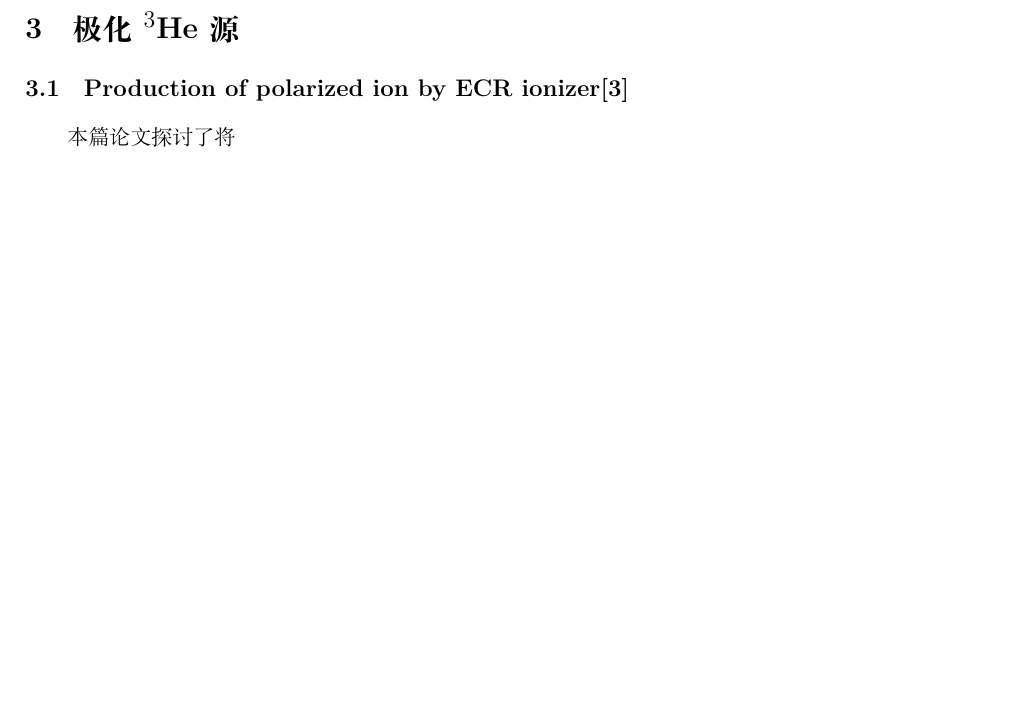
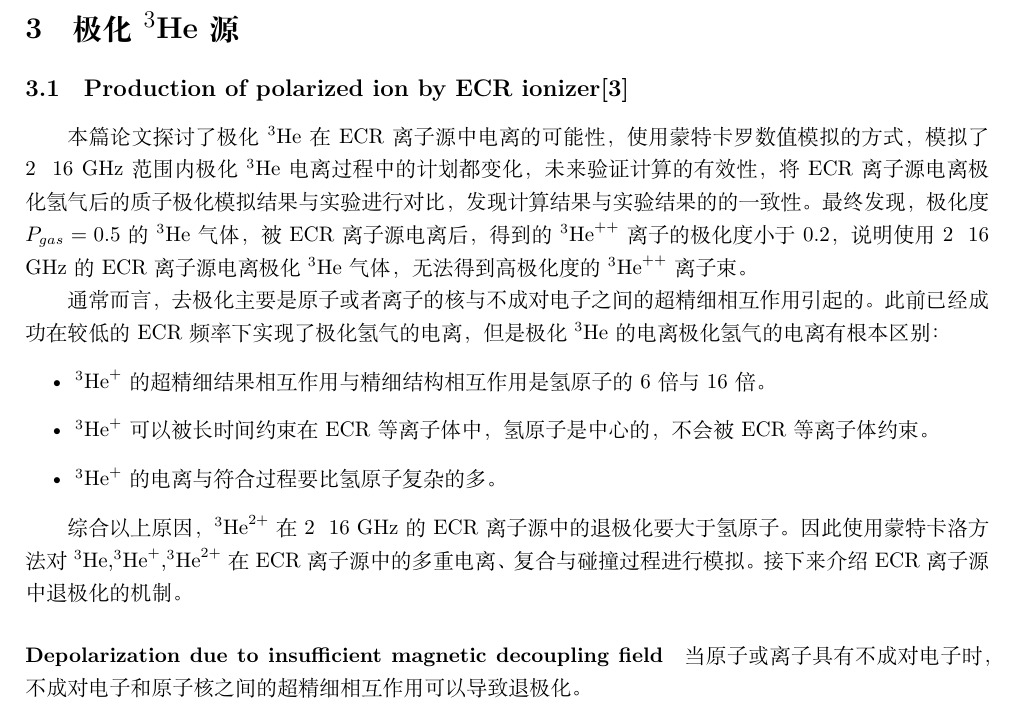
Before and after one commit to shijun2233/learn-notebook, a LaTeX document (notebook.tex): part of page 4 of 5, cut so that both start at the same text, the shorter picture padded with empty space. Compiled offline with XeLaTeX.

Commit message:
ECR电离极化氦3

```diff
--- a/notebook.tex
+++ b/notebook.tex
@@ -159,7 +159,24 @@ p(J = 1, m = -1) &= \frac{1}{3}\left(1 - \frac{3}{\sqrt{2}} A_0^{(1)} + A_0^{(2)
 \newpage
 \section{极化$^{3}\text{He}$源}
 \subsection{Production of polarized ion by ECR ionizer\cite{tanaka_production_2004}}
-本篇论文探讨了将
+本篇论文探讨了极化$^{3}\mathrm{He}$在ECR离子源中电离的可能性，使用蒙特卡罗数值模拟的方式，模拟了2~ 16 GHz范围内极化$^{3}\mathrm{He}$电离过程中的计划都变化，未来验证计算的有效性，将ECR离子源电离极化氢气后的质子极化模拟结果与实验进行对比，发现计算结果与实验结果的的一致性。最终发现，极化度$P_{gas} = 0.5$的$^{3}\mathrm{He}$气体，被ECR离子源电离后，得到的$^{3}\mathrm{He}^{++}$离子的极化度小于0.2，说明使用2~ 16 GHz的ECR离子源电离极化$^{3}\mathrm{He}$气体，无法得到高极化度的$^{3}\mathrm{He}^{++}$离子束。
+
+通常而言，去极化主要是原子或者离子的核与不成对电子之间的超精细相互作用引起的。此前已经成功在较低的ECR频率下实现了极化氢气的电离，但是极化$^{3}\mathrm{He}$的电离极化氢气的电离有根本区别：
+\begin{itemize}
+    \item $^{3}\mathrm{He}^+$的超精细结果相互作用与精细结构相互作用是氢原子的6倍与16倍。
+    \item $^{3}\mathrm{He}^+$可以被长时间约束在ECR等离子体中，氢原子是中心的，不会被ECR等离子体约束。
+    \item $^{3}\mathrm{He}^+$的电离与符合过程要比氢原子复杂的多。
+\end{itemize}
+
+综合以上原因，$^{3}\mathrm{He}^{2+}$在2~ 16 GHz的ECR离子源中的退极化要大于氢原子。因此使用蒙特卡洛方法对$^{3}\mathrm{He}$,$^{3}\mathrm{He}^{+}$,$^{3}\mathrm{He}^{2+}$在ECR离子源中的多重电离、复合与碰撞过程进行模拟。接下来介绍ECR离子源中退极化的机制。
+\paragraph{Depolarization due to insufficient magnetic decoupling field}
+当原子或离子具有不成对电子时，不成对电子和原子核之间的超精细相互作用可以导致退极化。
+
+
+
+
+
+
 
 
 
```
Also changed, not shown: notebook.pdf, 8 other files.
